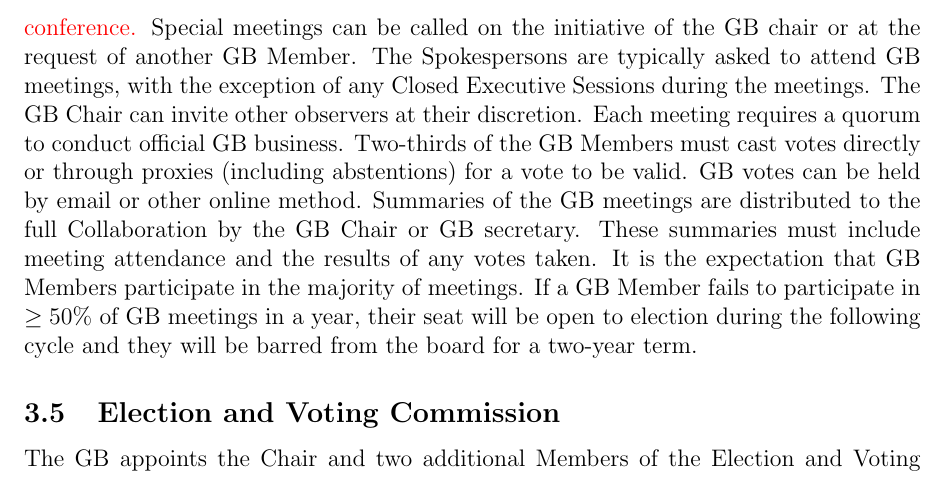
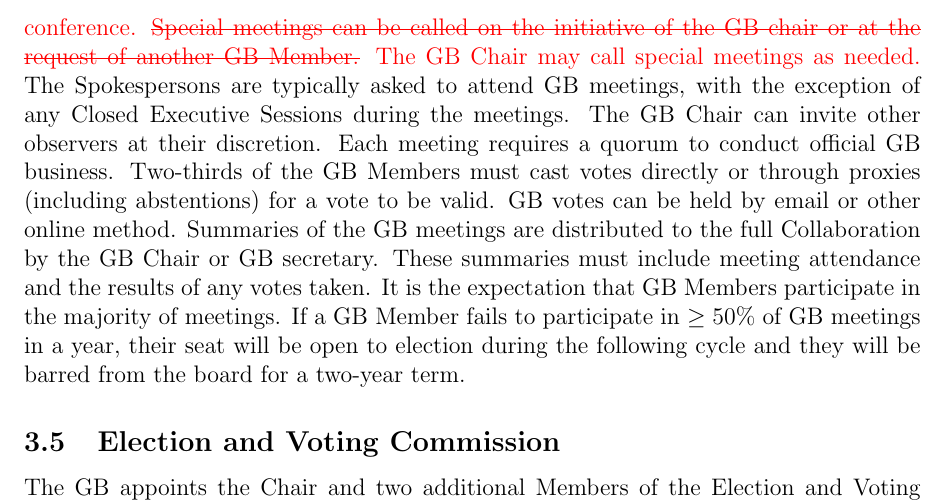
Before and after one commit to CMB-S4/Governance, a LaTeX document (bylaws.tex): part of page 9 of 35, cut so that both start at the same text. Compiled offline with pdfLaTeX.

Commit message:
tiny change

```diff
--- a/bylaws.tex
+++ b/bylaws.tex
@@ -160,7 +160,7 @@ The secretary of the GB is chosen informally by the GB Chair to serve during the
 
 
 \subsection{Governing Board Meetings}
-The first Governing Board will establish rules for its meetings after electing its Chair. This first meeting will be held no later than two months after the selection of the board.  Agendas for scheduled meetings will be available to the full Collaboration in advance.  It is expected that the board will meet no less than quarterly to ensure adequate attention to its duties. \textcolor{red}{Such meetings will occur approximately twice per year in closed session at every Collaboration meeting and additional meetings will be held by telephone or video conference.} Special meetings can be called on the initiative of the GB chair or at the request of another GB Member. The Spokespersons are typically asked to attend GB meetings, with the exception of any Closed Executive Sessions during the meetings.  The GB Chair can invite other observers at their discretion. Each meeting requires a quorum to conduct official GB business. Two-thirds of the GB Members must cast votes directly or through proxies (including abstentions) for a vote to be valid.
+The first Governing Board will establish rules for its meetings after electing its Chair. This first meeting will be held no later than two months after the selection of the board.  Agendas for scheduled meetings will be available to the full Collaboration in advance.  It is expected that the board will meet no less than quarterly to ensure adequate attention to its duties. \textcolor{red}{Such meetings will occur approximately twice per year in closed session at every Collaboration meeting and additional meetings will be held by telephone or video conference.  \sout{Special meetings can be called on the initiative of the GB chair or at the request of another GB Member.} The GB Chair may call special meetings as needed.}  The Spokespersons are typically asked to attend GB meetings, with the exception of any Closed Executive Sessions during the meetings.  The GB Chair can invite other observers at their discretion. Each meeting requires a quorum to conduct official GB business. Two-thirds of the GB Members must cast votes directly or through proxies (including abstentions) for a vote to be valid.
 GB votes can be held by email or other online method. Summaries of the GB meetings are distributed to the full Collaboration by the GB Chair or GB secretary. These summaries must include meeting attendance and the %records of the votes cast by all GB Members.
 results of any votes taken.
  It is the expectation that GB Members participate in the majority of meetings. If a GB Member fails to participate %(via meeting attendance or email)
```
